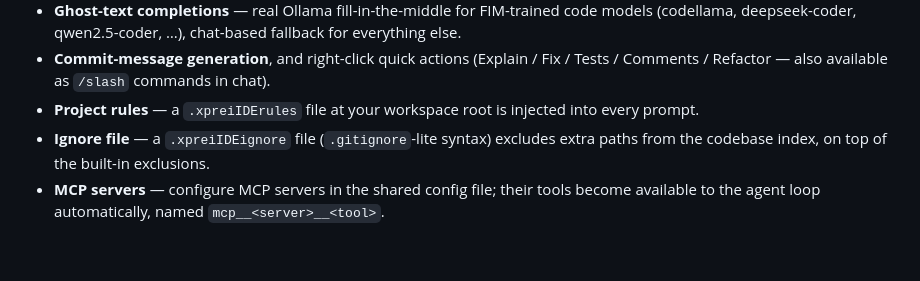
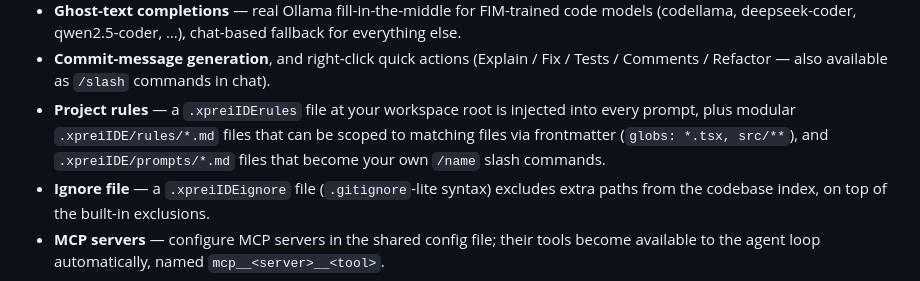
Before and after one commit to Babbros-Product/xprei-ide, a Markdown page: README.md, the part around the change. Rendered like a GitHub page; blank space fills up the shorter version.

```diff
--- a/README.md
+++ b/README.md
@@ -201,7 +201,9 @@ configuration (runtime workbench).
   Fix / Tests / Comments / Refactor — also available as `/slash` commands
   in chat).
 - **Project rules** — a `.xpreiIDErules` file at your workspace root is injected
-  into every prompt.
+  into every prompt, plus modular `.xpreiIDE/rules/*.md` files that can be
+  scoped to matching files via frontmatter (`globs: *.tsx, src/**`), and
+  `.xpreiIDE/prompts/*.md` files that become your own `/name` slash commands.
 - **Ignore file** — a `.xpreiIDEignore` file (`.gitignore`-lite syntax)
   excludes extra paths from the codebase index, on top of the built-in
   exclusions.
```
Also changed, not shown: extensions/vscode/README.md (+30 -5 lines).
